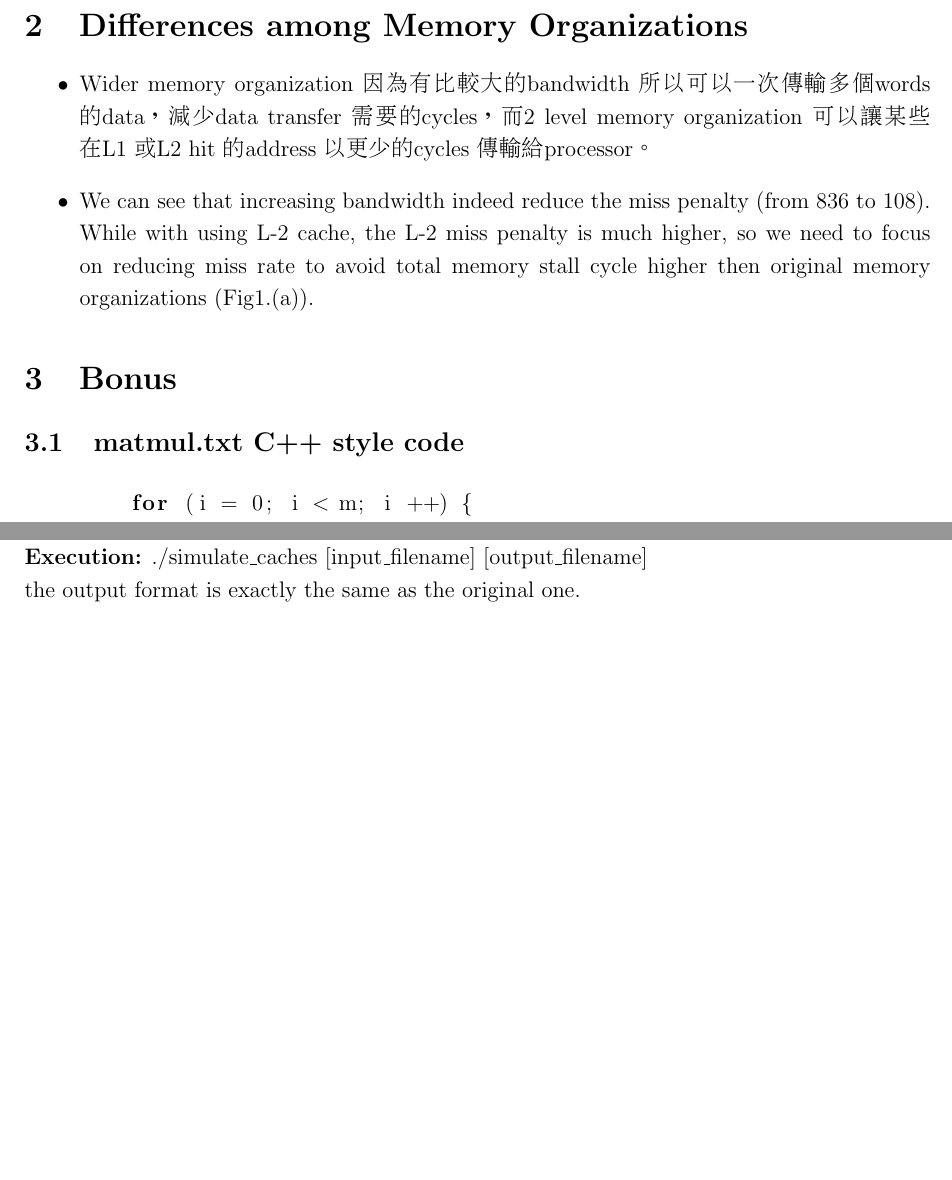
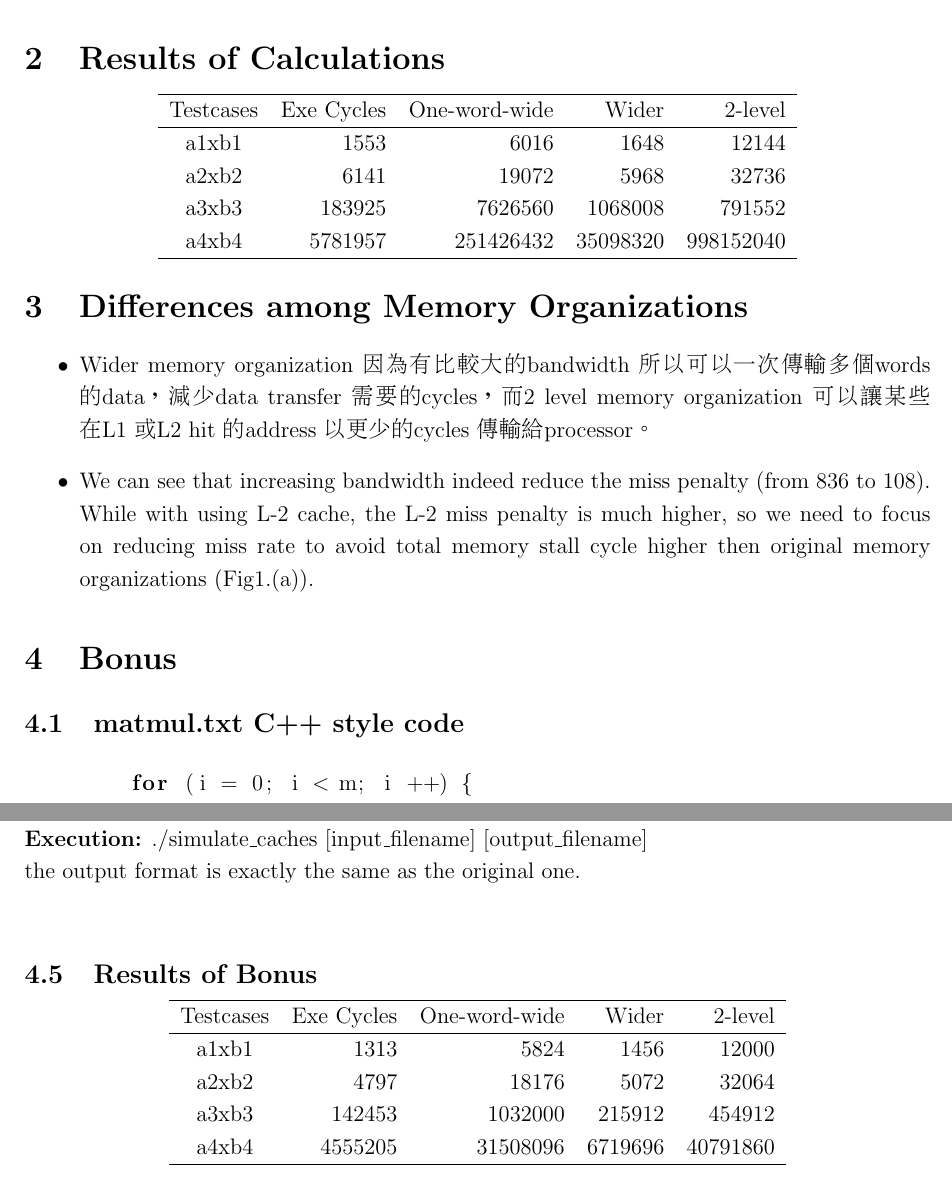
Before and after one commit to tracyliu1220/2019-CO-Lab2, a LaTeX document (lab5/lab5.tex): two parts of pages 2 and 4 of 4 before the commit and two parts of pages 2 and 3 of 3 after it, joined at a grey line, cut at the place of the change, the shorter picture padded with empty space. Compiled offline with pdfLaTeX.

Commit message:
lab5 report update

```diff
--- a/lab5/lab5.tex
+++ b/lab5/lab5.tex
@@ -74,11 +74,26 @@
             \end{aligned}
             $
     \newpage
+    \section{Results of Calculations}
+        \begin{center}
+            \begin{tabular}{crrrr}
+            \hline
+                Testcases & Exe Cycles & One-word-wide & Wider & 2-level \\
+            \hline
+                a1xb1 & 1553    & 6016      & 1648     & 12144 \\
+                a2xb2 & 6141    & 19072     & 5968     & 32736 \\
+                a3xb3 & 183925  & 7626560   & 1068008  & 791552 \\
+                a4xb4 & 5781957 & 251426432 & 35098320 & 998152040 \\
+            \hline
+            \end{tabular}
+        \end{center}
     \section{Differences among Memory Organizations}
         \begin{itemize}
             \item Wider memory organization 因為有比較大的 bandwidth 所以可以一次傳輸多個 words 的 data，減少 data transfer 需要的 cycles，而 2 level memory organization 可以讓某些在 L1 或 L2 hit 的 address 以更少的 cycles 傳輸給 processor。
             \item We can see that increasing bandwidth indeed reduce the miss penalty (from 836 to 108). While with using L-2 cache, the L-2 miss penalty is much higher, so we need to focus on reducing miss rate to avoid total memory stall cycle higher then original memory organizations (Fig1.(a)).
         \end{itemize}
+
+
     \section{Bonus}
         \subsection{matmul.txt C++ style code}
         \begin{lstlisting}[language=C++]
@@ -95,6 +110,8 @@
         }
         \end{lstlisting}
 
+        \newpage
+
         \subsection{bonus\_matmul.txt C++ style code}
         \begin{lstlisting}[language=C++]
         for (i = 0; i < m; i ++) {
@@ -118,5 +134,19 @@
             \textbf{Execution:} ./simulate\_caches [input\_filename] [output\_filename] \\
             the output format is exactly the same as the original one. \\
 
+        \subsection{Results of Bonus}
+            \begin{center}
+                \begin{tabular}{crrrr}
+                \hline
+                    Testcases & Exe Cycles & One-word-wide & Wider & 2-level \\
+                \hline
+                    a1xb1 & 1313    & 5824     & 1456    & 12000 \\
+                    a2xb2 & 4797    & 18176    & 5072    & 32064 \\
+                    a3xb3 & 142453  & 1032000  & 215912  & 454912 \\
+                    a4xb4 & 4555205 & 31508096 & 6719696 & 40791860 \\
+                \hline
+                \end{tabular}
+            \end{center}
+
     \end{CJK*}
 \end{document}
```
Also changed, not shown: lab5/lab5.pdf, lab5/lab5.tex (1 more changed lines), 2 other files.
